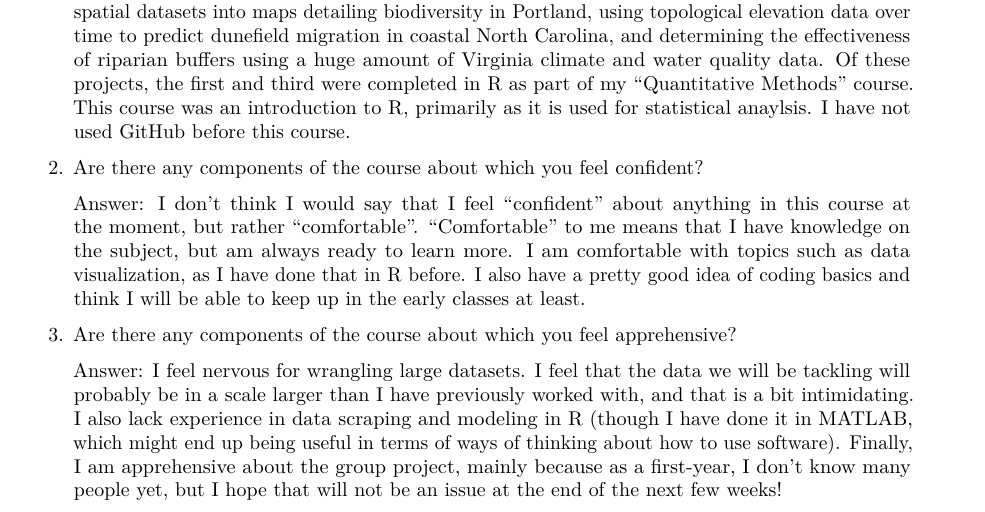
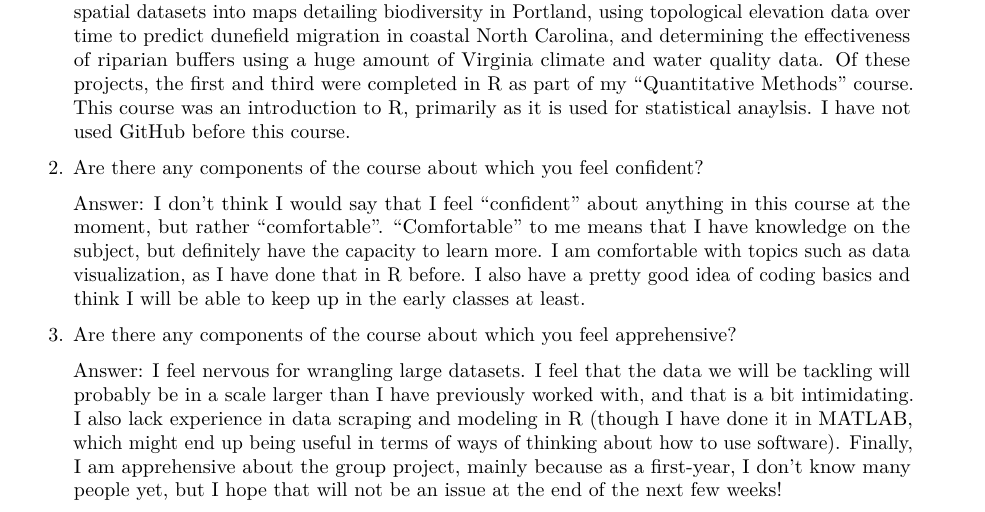
Before and after one commit to victoriathomp/EDE_Fall2024, an R Markdown document (Assignments/VictoriaThompson_A01_Introduction.Rmd): part of page 1 of 2, cut so that both start at the same text. Rendered offline with R 4.5, knitr and Pandoc, then LaTeX, with nearby package versions.

Commit message:
Finished and knit as pdf

```diff
--- a/Assignments/VictoriaThompson_A01_Introduction.Rmd
+++ b/Assignments/VictoriaThompson_A01_Introduction.Rmd
@@ -26,7 +26,7 @@ Enter answers to the questions just below the >Answer: prompt.
 
 2. Are there any components of the course about which you feel confident?
 
-> Answer: I don't think I would say that I feel "confident" about anything in this course at the moment, but rather "comfortable". "Comfortable" to me means that I have knowledge on the subject, but am always ready to learn more. I am comfortable with topics such as data visualization, as I have done that in R before. I also have a pretty good idea of coding basics and think I will be able to keep up in the early classes at least.
+> Answer: I don't think I would say that I feel "confident" about anything in this course at the moment, but rather "comfortable". "Comfortable" to me means that I have knowledge on the subject, but definitely have the capacity to learn more. I am comfortable with topics such as data visualization, as I have done that in R before. I also have a pretty good idea of coding basics and think I will be able to keep up in the early classes at least.
 
 3. Are there any components of the course about which you feel apprehensive?
 
```
Also changed, not shown: Assignments/VictoriaThompson_A01_Introduction.pdf (added).
